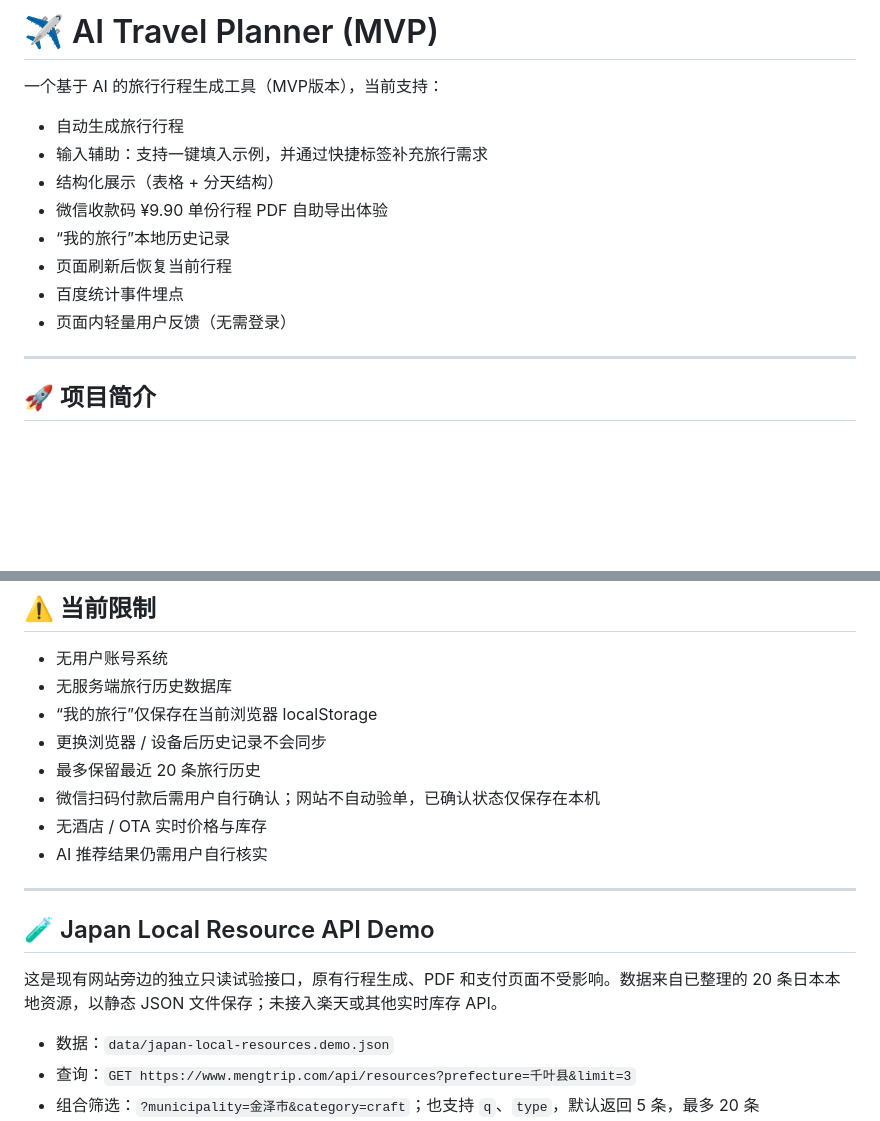
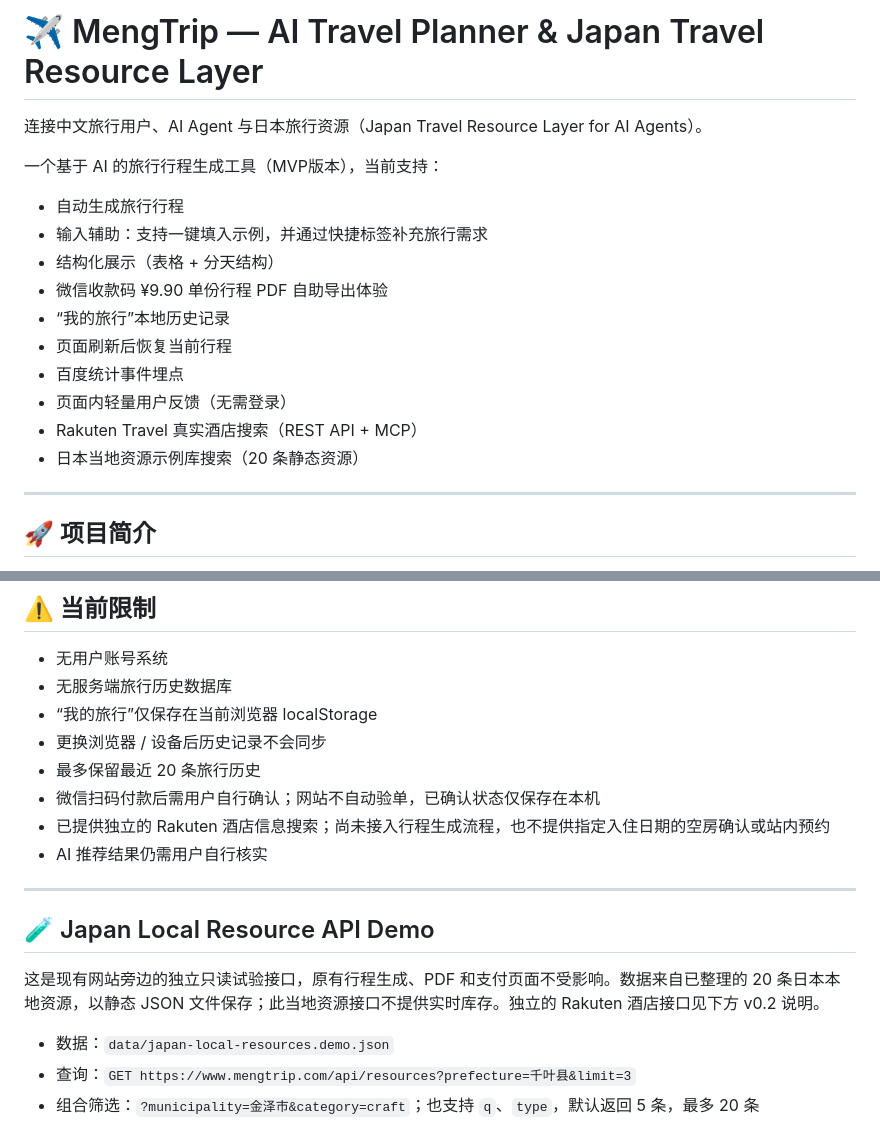
Before and after one commit to AiTravelAssistant/travel-planner, a Markdown page: README.md, 2 parts joined by grey strips. GitHub-like rendering; blank space fills up the shorter version.

Commit message:
docs: record MengTrip v0.2 live hotel API and MCP milestone

```diff
--- a/README.md
+++ b/README.md
@@ -1,4 +1,6 @@
-# ✈️ AI Travel Planner (MVP)
+# ✈️ MengTrip — AI Travel Planner & Japan Travel Resource Layer
+
+连接中文旅行用户、AI Agent 与日本旅行资源（Japan Travel Resource Layer for AI Agents）。
 
 一个基于 AI 的旅行行程生成工具（MVP版本），当前支持：
 - 自动生成旅行行程
@@ -9,6 +11,8 @@
 - 页面刷新后恢复当前行程
 - 百度统计事件埋点
 - 页面内轻量用户反馈（无需登录）
+- Rakuten Travel 真实酒店搜索（REST API + MCP）
+- 日本当地资源示例库搜索（20 条静态资源）
 
 ---
 
@@ -185,14 +189,14 @@
 - 更换浏览器 / 设备后历史记录不会同步
 - 最多保留最近 20 条旅行历史
 - 微信扫码付款后需用户自行确认；网站不自动验单，已确认状态仅保存在本机
-- 无酒店 / OTA 实时价格与库存
+- 已提供独立的 Rakuten 酒店信息搜索；尚未接入行程生成流程，也不提供指定入住日期的空房确认或站内预约
 - AI 推荐结果仍需用户自行核实
 
 ---
 
 ## 🧪 Japan Local Resource API Demo
 
-这是现有网站旁边的独立只读试验接口，原有行程生成、PDF 和支付页面不受影响。数据来自已整理的 20 条日本本地资源，以静态 JSON 文件保存；未接入楽天或其他实时库存 API。
+这是现有网站旁边的独立只读试验接口，原有行程生成、PDF 和支付页面不受影响。数据来自已整理的 20 条日本本地资源，以静态 JSON 文件保存；此当地资源接口不提供实时库存。独立的 Rakuten 酒店接口见下方 v0.2 说明。
 
 - 数据：`data/japan-local-resources.demo.json`
 - 查询：`GET https://www.mengtrip.com/api/resources?prefecture=千叶县&limit=3`
```
Also changed, not shown: other parts of README.md (+58 -5 lines).
